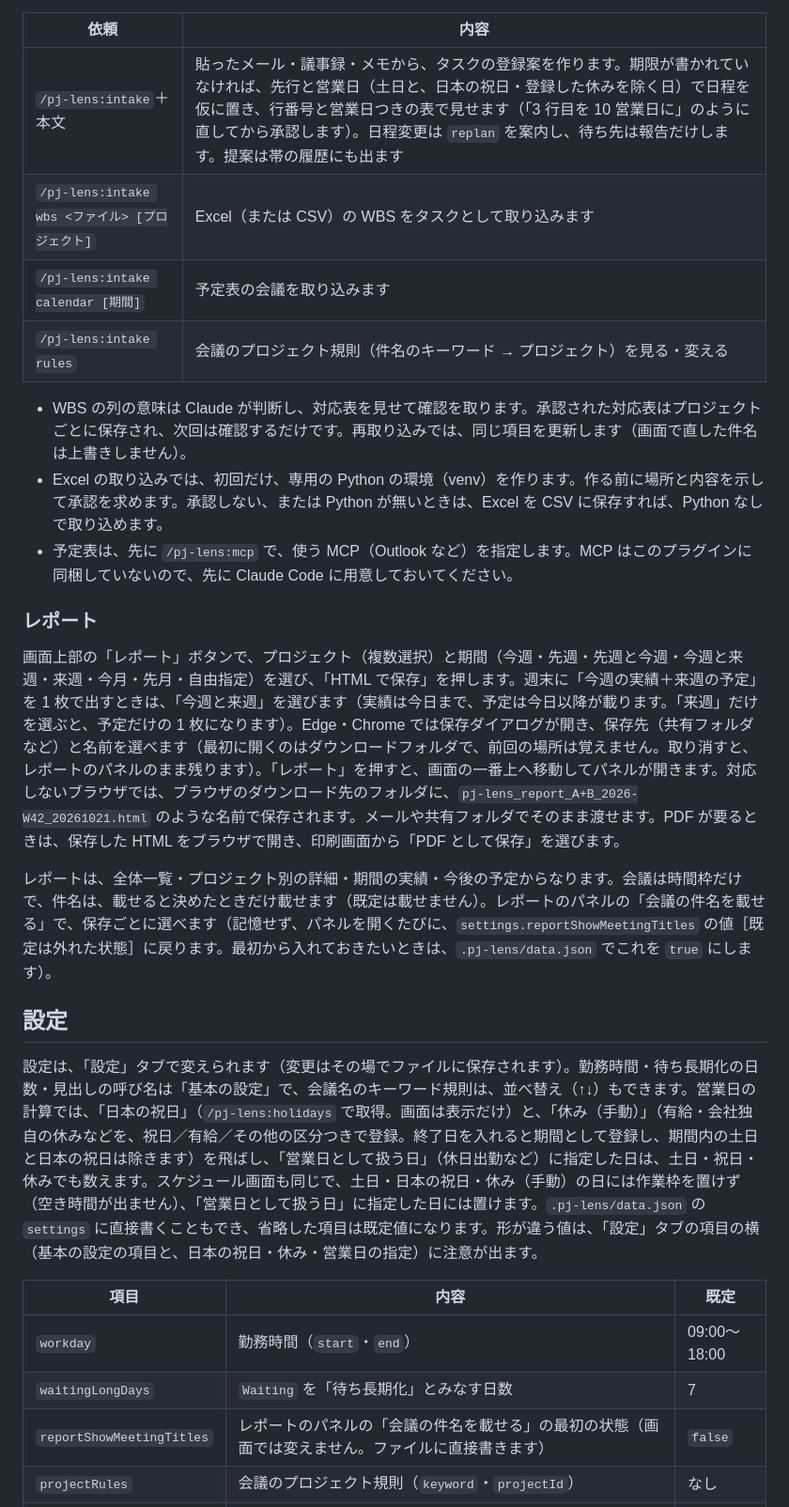
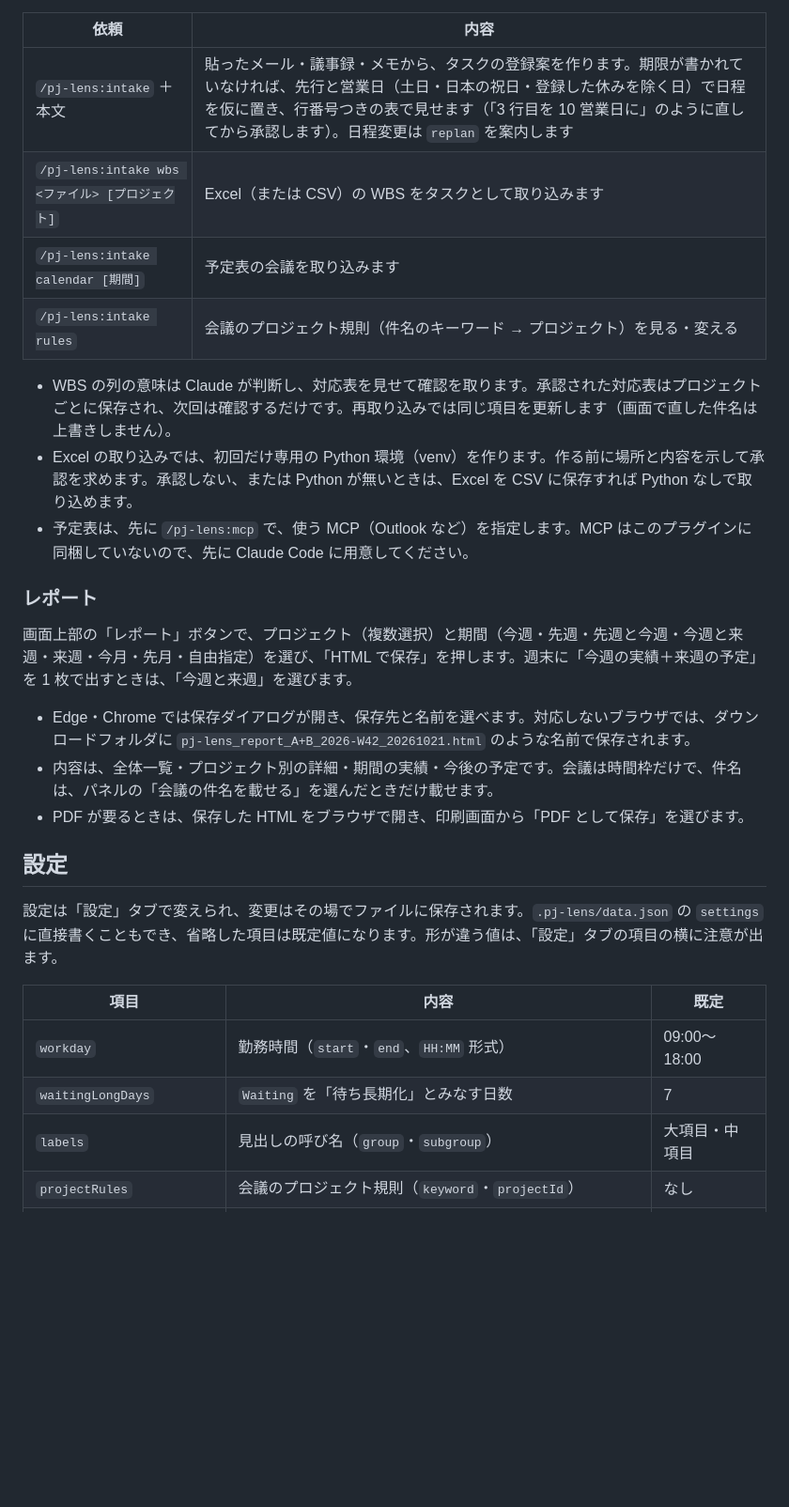
Before and after one commit to asama0101/pj-lens, a Markdown page: README.md, the part around one of its changes. Shown at 94% size. Rendered like a GitHub page; blank space fills up the shorter version.

```diff
--- a/README.md
+++ b/README.md
@@ -132,28 +127,30 @@ Claude Code がデータを直したあと、画面はファイルを自動で
 
 | 依頼 | 内容 |
 |---|---|
-| `/pj-lens:intake`＋本文 | 貼ったメール・議事録・メモから、タスクの登録案を作ります。期限が書かれていなければ、先行と営業日（土日と、日本の祝日・登録した休みを除く日）で日程を仮に置き、行番号と営業日つきの表で見せます（「3 行目を 10 営業日に」のように直してから承認します）。日程変更は `replan` を案内し、待ち先は報告だけします。提案は帯の履歴にも出ます |
+| `/pj-lens:intake` ＋本文 | 貼ったメール・議事録・メモから、タスクの登録案を作ります。期限が書かれていなければ、先行と営業日（土日・日本の祝日・登録した休みを除く日）で日程を仮に置き、行番号つきの表で見せます（「3 行目を 10 営業日に」のように直してから承認します）。日程変更は `replan` を案内します |
 | `/pj-lens:intake wbs <ファイル> [プロジェクト]` | Excel（または CSV）の WBS をタスクとして取り込みます |
 | `/pj-lens:intake calendar [期間]` | 予定表の会議を取り込みます |
 | `/pj-lens:intake rules` | 会議のプロジェクト規則（件名のキーワード → プロジェクト）を見る・変える |
 
-- WBS の列の意味は Claude が判断し、対応表を見せて確認を取ります。承認された対応表はプロジェクトごとに保存され、次回は確認するだけです。再取り込みでは、同じ項目を更新します（画面で直した件名は上書きしません）。
-- Excel の取り込みでは、初回だけ、専用の Python の環境（venv）を作ります。作る前に場所と内容を示して承認を求めます。承認しない、または Python が無いときは、Excel を CSV に保存すれば、Python なしで取り込めます。
-- 予定表は、先に `/pj-lens:mcp` で、使う MCP（Outlook など）を指定します。MCP はこのプラグインに同梱していないので、先に Claude Code に用意しておいてください。
+- WBS の列の意味は Claude が判断し、対応表を見せて確認を取ります。承認された対応表はプロジェクトごとに保存され、次回は確認するだけです。再取り込みでは同じ項目を更新します（画面で直した件名は上書きしません）。
+- Excel の取り込みでは、初回だけ専用の Python 環境（venv）を作ります。作る前に場所と内容を示して承認を求めます。承認しない、または Python が無いときは、Excel を CSV に保存すれば Python なしで取り込めます。
+- 予定表は、先に `/pj-lens:mcp` で、使う MCP（Outlook など）を指定します。MCP はこのプラグインに同梱していないので、先に Claude Code に用意してください。
 
 ### レポート
 
-画面上部の「レポート」ボタンで、プロジェクト（複数選択）と期間（今週・先週・先週と今週・今週と来週・来週・今月・先月・自由指定）を選び、「HTML で保存」を押します。週末に「今週の実績＋来週の予定」を 1 枚で出すときは、「今週と来週」を選びます（実績は今日まで、予定は今日以降が載ります。「来週」だけを選ぶと、予定だけの 1 枚になります）。Edge・Chrome では保存ダイアログが開き、保存先（共有フォルダなど）と名前を選べます（最初に開くのはダウンロードフォルダで、前回の場所は覚えません。取り消すと、レポートのパネルのまま残ります）。「レポート」を押すと、画面の一番上へ移動してパネルが開きます。対応しないブラウザでは、ブラウザのダウンロード先のフォルダに、`pj-lens_report_A+B_2026-W42_20261021.html` のような名前で保存されます。メールや共有フォルダでそのまま渡せます。PDF が要るときは、保存した HTML をブラウザで開き、印刷画面から「PDF として保存」を選びます。
+画面上部の「レポート」ボタンで、プロジェクト（複数選択）と期間（今週・先週・先週と今週・今週と来週・来週・今月・先月・自由指定）を選び、「HTML で保存」を押します。週末に「今週の実績＋来週の予定」を 1 枚で出すときは、「今週と来週」を選びます。
 
-レポートは、全体一覧・プロジェクト別の詳細・期間の実績・今後の予定からなります。会議は時間枠だけで、件名は、載せると決めたときだけ載せます（既定は載せません）。レポートのパネルの「会議の件名を載せる」で、保存ごとに選べます（記憶せず、パネルを開くたびに、`settings.reportShowMeetingTitles` の値［既定は外れた状態］に戻ります。最初から入れておきたいときは、`.pj-lens/data.json` でこれを `true` にします）。
+- Edge・Chrome では保存ダイアログが開き、保存先と名前を選べます。対応しないブラウザでは、ダウンロードフォルダに `pj-lens_report_A+B_2026-W42_20261021.html` のような名前で保存されます。
+- 内容は、全体一覧・プロジェクト別の詳細・期間の実績・今後の予定です。会議は時間枠だけで、件名は、パネルの「会議の件名を載せる」を選んだときだけ載せます。
+- PDF が要るときは、保存した HTML をブラウザで開き、印刷画面から「PDF として保存」を選びます。
 
 ## 設定
 
-設定は、「設定」タブで変えられます（変更はその場でファイルに保存されます）。勤務時間・待ち長期化の日数・見出しの呼び名は「基本の設定」で、会議名のキーワード規則は、並べ替え（↑↓）もできます。営業日の計算では、「日本の祝日」（`/pj-lens:holidays` で取得。画面は表示だけ）と、「休み（手動）」（有給・会社独自の休みなどを、祝日／有給／その他の区分つきで登録。終了日を入れると期間として登録し、期間内の土日と日本の祝日は除きます）を飛ばし、「営業日として扱う日」（休日出勤など）に指定した日は、土日・祝日・休みでも数えます。スケジュール画面も同じで、土日・日本の祝日・休み（手動）の日には作業枠を置けず（空き時間が出ません）、「営業日として扱う日」に指定した日には置けます。`.pj-lens/data.json` の `settings` に直接書くこともでき、省略した項目は既定値になります。形が違う値は、「設定」タブの項目の横（基本の設定の項目と、日本の祝日・休み・営業日の指定）に注意が出ます。
+設定は「設定」タブで変えられ、変更はその場でファイルに保存されます。`.pj-lens/data.json` の `settings` に直接書くこともでき、省略した項目は既定値になります。形が違う値は、「設定」タブの項目の横に注意が出ます。
 
 | 項目 | 内容 | 既定 |
 |---|---|---|
-| `workday` | 勤務時間（`start`・`end`） | 09:00〜18:00 |
+| `workday` | 勤務時間（`start`・`end`、`HH:MM` 形式） | 09:00〜18:00 |
 | `waitingLongDays` | `Waiting` を「待ち長期化」とみなす日数 | 7 |
-| `reportShowMeetingTitles` | レポートのパネルの「会議の件名を載せる」の最初の状態（画面では変えません。ファイルに直接書きます） | `false` |
+| `labels` | 見出しの呼び名（`group`・`subgroup`） | 大項目・中項目 |
 | `projectRules` | 会議のプロジェクト規則（`keyword`・`projectId`） | なし |
```
Also changed, not shown: other parts of README.md (+36 -40 lines).
